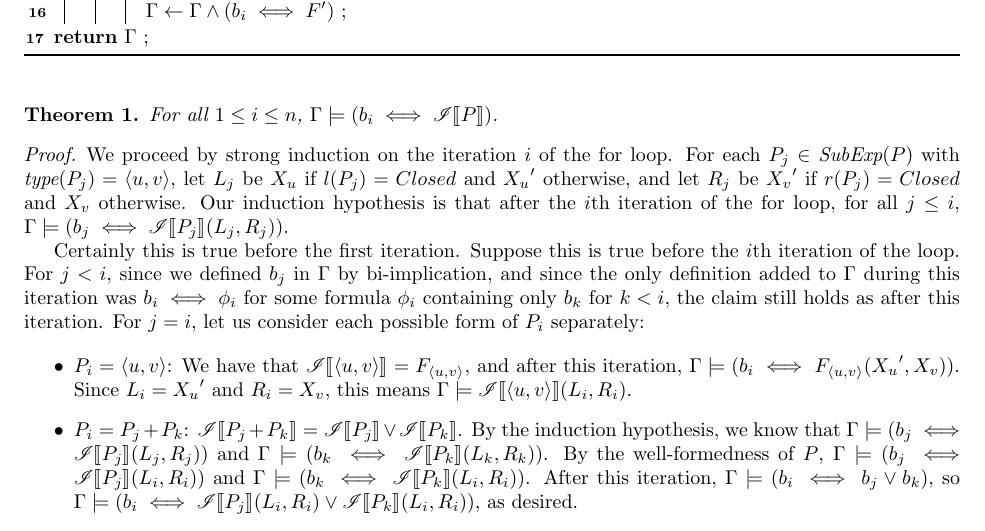
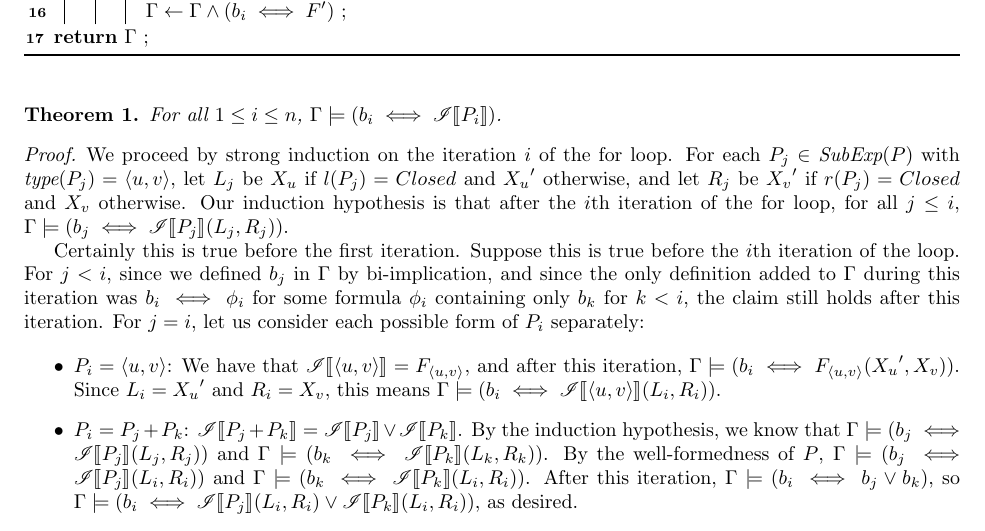
Before and after one commit to vihaanjim/path-expressions, a LaTeX document (pathexpr.tex): part of page 2 of 6, cut so that both start at the same text. Compiled offline with pdfLaTeX.

Commit message:
Fix minor typos

```diff
--- a/pathexpr.tex
+++ b/pathexpr.tex
@@ -219,8 +219,8 @@
 \end{algorithm}
 
 \begin{theorem}
-  For all $1 \le i \le n$,
-  $\Gamma \models (b_i \iff \tf{P})$.
+  % might need to add explicit variable arguments for \tf{P_i}
+  For all $1 \le i \le n$, $\Gamma \models (b_i \iff \tf{P_i})$.
 \end{theorem}
 
 \begin{proof}
@@ -238,7 +238,7 @@
   since we defined $b_j$ in $\Gamma$ by bi-implication, and since
   the only definition added to $\Gamma$ during this iteration was
   $b_i \iff \phi_i$ for some formula $\phi_i$ containing only
-  $b_k$ for $k < i$, the claim still holds as after this
+  $b_k$ for $k < i$, the claim still holds after this
   iteration. For $j = i$, let us consider each possible form of
   $P_i$ separately:
 
@@ -248,7 +248,7 @@
     iteration,
     $\Gamma \models (b_i \iff F_{\tuple{u, v}}({X_u}^\prime,
     X_v))$. Since $L_i = {X_u}^\prime$ and $R_i = X_v$, this means
-    $\Gamma \models \tf{\tuple{u, v}}(L_i, R_i)$.
+    $\Gamma \models (b_i \iff \tf{\tuple{u, v}}(L_i, R_i))$.
 
   \item $P_i = P_j + P_k$:
     $\tf{P_j+P_k} = \tf{P_j} \vee \tf{P_k}$. By the induction
```
